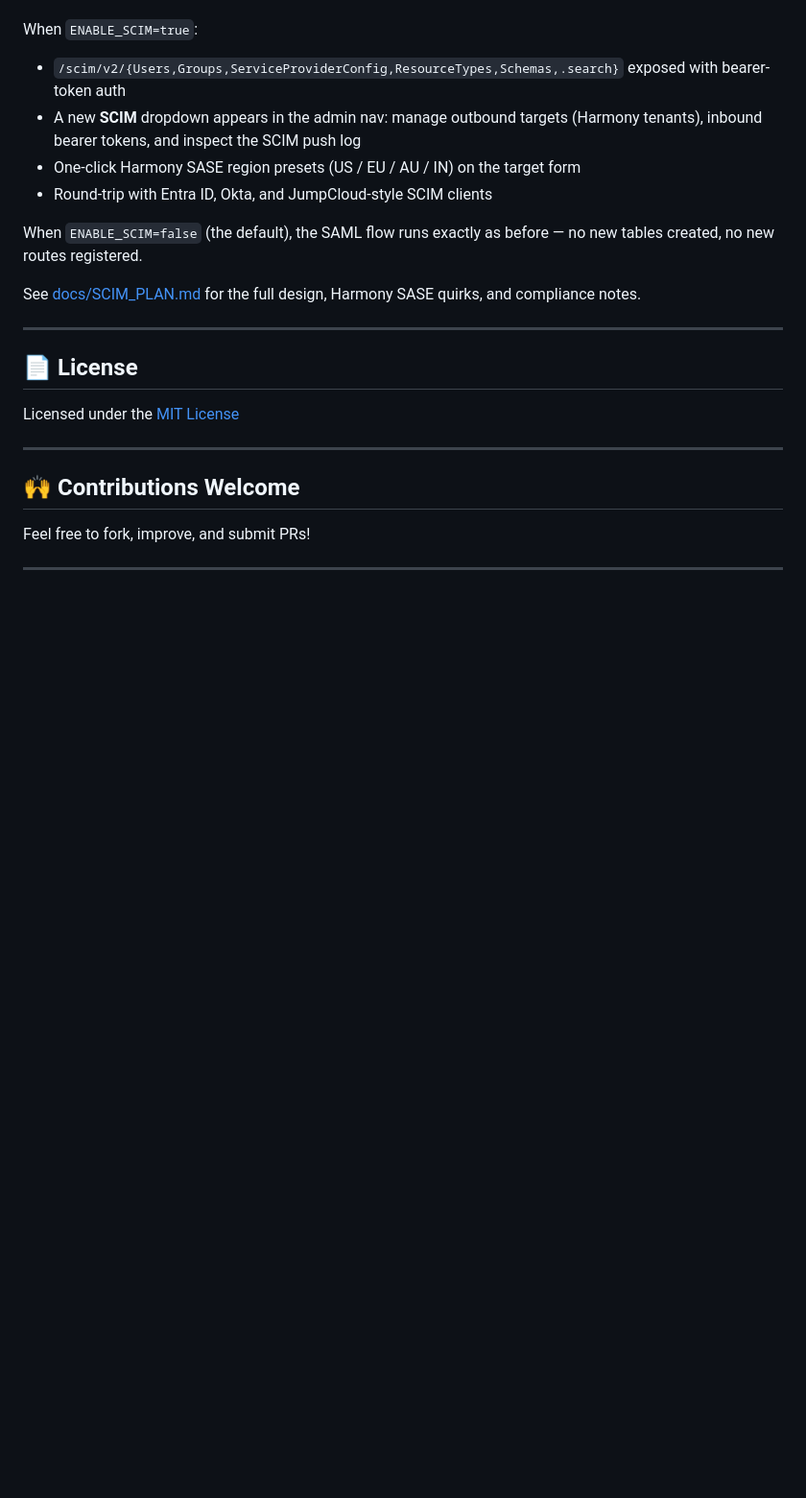
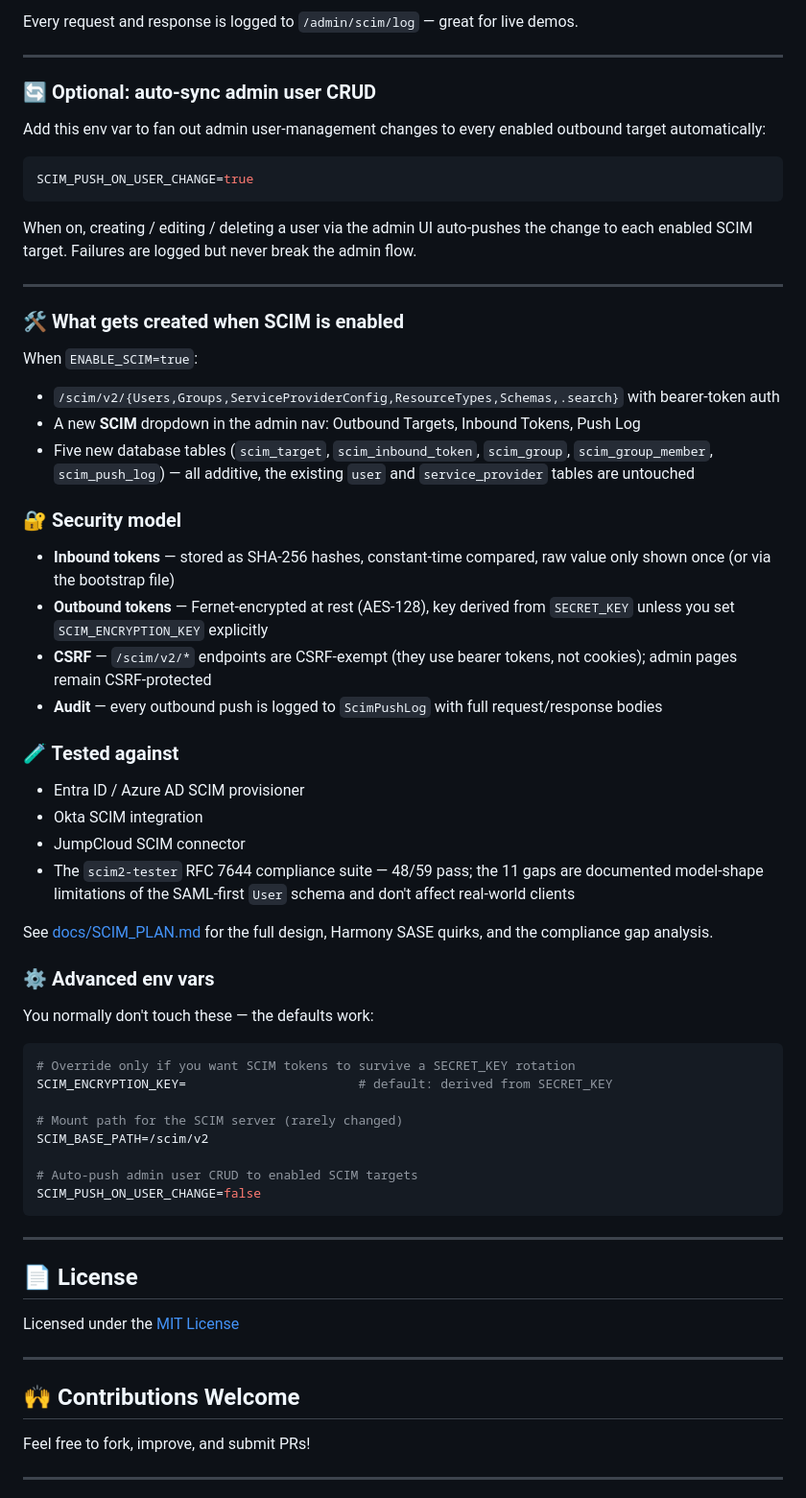
Before and after one commit to alshawwaf/SAML_IDP_Simulator, a Markdown page: README.MD, the part around one of its changes. Shown at 96% size. Drawn GitHub-style; blank space fills up the shorter version.

````diff
--- a/README.MD
+++ b/README.MD
@@ -216,13 +287,56 @@ That's it. On first boot the simulator will:
+Every request and response is logged to `/admin/scim/log` — great for live demos.
+
+---
+
+### 🔄 Optional: auto-sync admin user CRUD
+
+Add this env var to fan out admin user-management changes to every enabled outbound target automatically:
+
+```bash
+SCIM_PUSH_ON_USER_CHANGE=true
+```
+
+When on, creating / editing / deleting a user via the admin UI auto-pushes the change to each enabled SCIM target. Failures are logged but never break the admin flow.
+
+---
+
+### 🛠 What gets created when SCIM is enabled
 
 When `ENABLE_SCIM=true`:
-- `/scim/v2/{Users,Groups,ServiceProviderConfig,ResourceTypes,Schemas,.search}` exposed with bearer-token auth
-- A new **SCIM** dropdown appears in the admin nav: manage outbound targets (Harmony tenants), inbound bearer tokens, and inspect the SCIM push log
-- One-click Harmony SASE region presets (US / EU / AU / IN) on the target form
-- Round-trip with Entra ID, Okta, and JumpCloud-style SCIM clients
+- `/scim/v2/{Users,Groups,ServiceProviderConfig,ResourceTypes,Schemas,.search}` with bearer-token auth
+- A new **SCIM** dropdown in the admin nav: Outbound Targets, Inbound Tokens, Push Log
+- Five new database tables (`scim_target`, `scim_inbound_token`, `scim_group`, `scim_group_member`, `scim_push_log`) — all additive, the existing `user` and `service_provider` tables are untouched
 
-When `ENABLE_SCIM=false` (the default), the SAML flow runs exactly as before — no new tables created, no new routes registered.
+### 🔐 Security model
 
-See [docs/SCIM_PLAN.md](docs/SCIM_PLAN.md) for the full design, Harmony SASE quirks, and compliance notes.
+- **Inbound tokens** — stored as SHA-256 hashes, constant-time compared, raw value only shown once (or via the bootstrap file)
+- **Outbound tokens** — Fernet-encrypted at rest (AES-128), key derived from `SECRET_KEY` unless you set `SCIM_ENCRYPTION_KEY` explicitly
+- **CSRF** — `/scim/v2/*` endpoints are CSRF-exempt (they use bearer tokens, not cookies); admin pages remain CSRF-protected
+- **Audit** — every outbound push is logged to `ScimPushLog` with full request/response bodies
+
+### 🧪 Tested against
+
+- Entra ID / Azure AD SCIM provisioner
+- Okta SCIM integration
+- JumpCloud SCIM connector
+- The `scim2-tester` RFC 7644 compliance suite — 48/59 pass; the 11 gaps are documented model-shape limitations of the SAML-first `User` schema and don't affect real-world clients
+
+See [docs/SCIM_PLAN.md](docs/SCIM_PLAN.md) for the full design, Harmony SASE quirks, and the compliance gap analysis.
+
+### ⚙️ Advanced env vars
+
+You normally don't touch these — the defaults work:
+
+```bash
+# Override only if you want SCIM tokens to survive a SECRET_KEY rotation
+SCIM_ENCRYPTION_KEY=                       # default: derived from SECRET_KEY
+
+# Mount path for the SCIM server (rarely changed)
+SCIM_BASE_PATH=/scim/v2
+
+# Auto-push admin user CRUD to enabled SCIM targets
+SCIM_PUSH_ON_USER_CHANGE=false
+```
 
 ---
 
````
Also changed, not shown: other parts of README.MD (+78 -7 lines).
